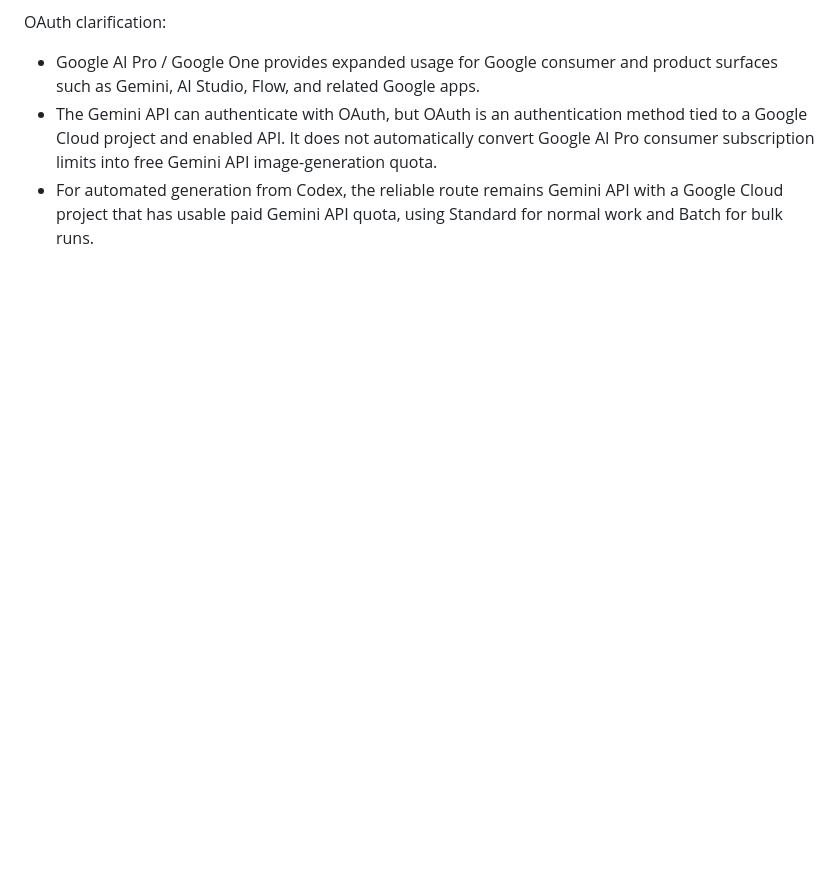
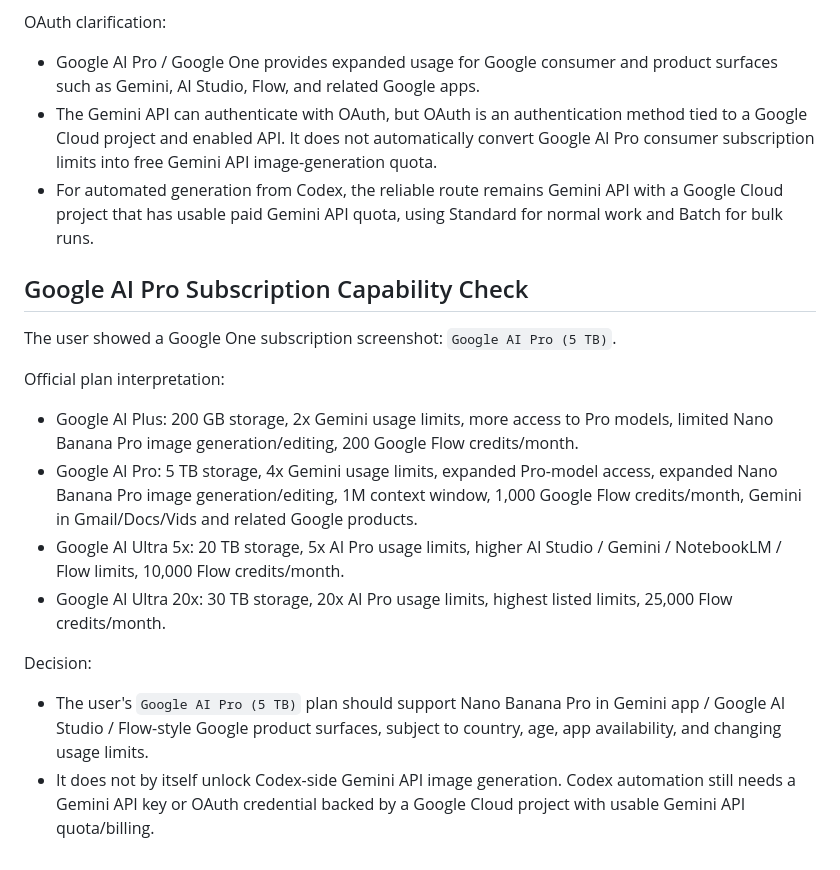
Before and after one commit to rox1694125-bit/tastecraft-decks, a Markdown page: docs/project-log/2026-06-08.md, the part around the change. Drawn GitHub-style; blank space fills up the shorter version.

Commit message:
docs: record google ai pro capability check

```diff
--- a/docs/project-log/2026-06-08.md
+++ b/docs/project-log/2026-06-08.md
@@ -144,3 +144,19 @@ OAuth clarification:
 - Google AI Pro / Google One provides expanded usage for Google consumer and product surfaces such as Gemini, AI Studio, Flow, and related Google apps.
 - The Gemini API can authenticate with OAuth, but OAuth is an authentication method tied to a Google Cloud project and enabled API. It does not automatically convert Google AI Pro consumer subscription limits into free Gemini API image-generation quota.
 - For automated generation from Codex, the reliable route remains Gemini API with a Google Cloud project that has usable paid Gemini API quota, using Standard for normal work and Batch for bulk runs.
+
+## Google AI Pro Subscription Capability Check
+
+The user showed a Google One subscription screenshot: `Google AI Pro (5 TB)`.
+
+Official plan interpretation:
+
+- Google AI Plus: 200 GB storage, 2x Gemini usage limits, more access to Pro models, limited Nano Banana Pro image generation/editing, 200 Google Flow credits/month.
+- Google AI Pro: 5 TB storage, 4x Gemini usage limits, expanded Pro-model access, expanded Nano Banana Pro image generation/editing, 1M context window, 1,000 Google Flow credits/month, Gemini in Gmail/Docs/Vids and related Google products.
+- Google AI Ultra 5x: 20 TB storage, 5x AI Pro usage limits, higher AI Studio / Gemini / NotebookLM / Flow limits, 10,000 Flow credits/month.
+- Google AI Ultra 20x: 30 TB storage, 20x AI Pro usage limits, highest listed limits, 25,000 Flow credits/month.
+
+Decision:
+
+- The user's `Google AI Pro (5 TB)` plan should support Nano Banana Pro in Gemini app / Google AI Studio / Flow-style Google product surfaces, subject to country, age, app availability, and changing usage limits.
+- It does not by itself unlock Codex-side Gemini API image generation. Codex automation still needs a Gemini API key or OAuth credential backed by a Google Cloud project with usable Gemini API quota/billing.
```
